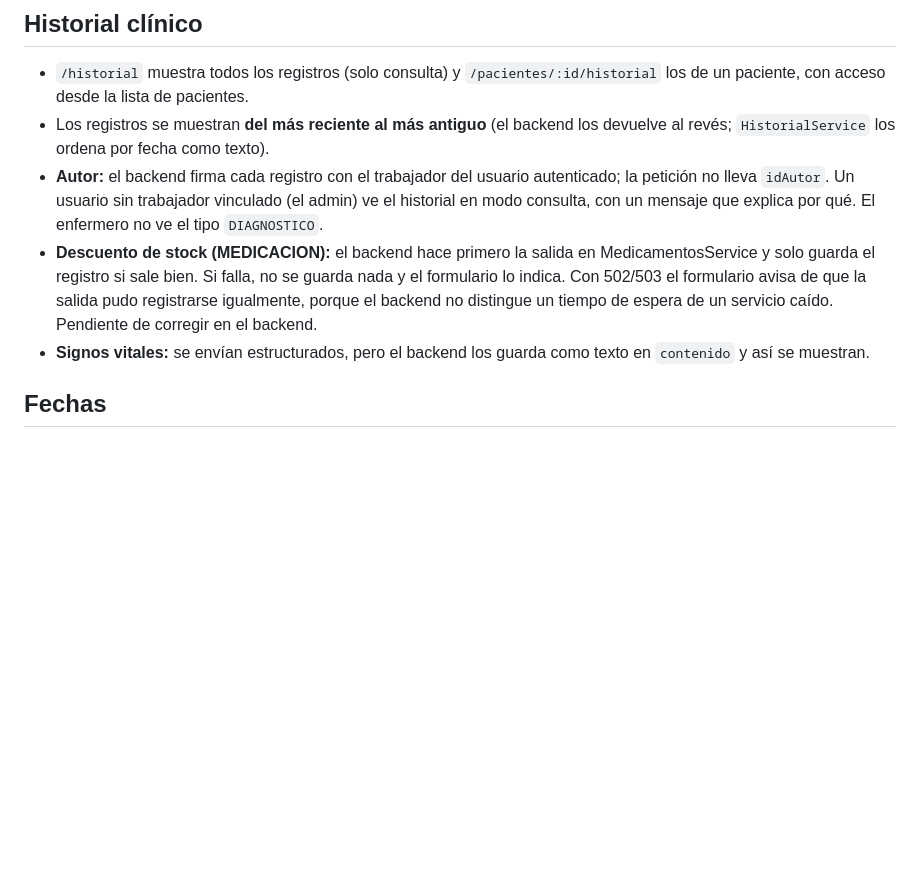
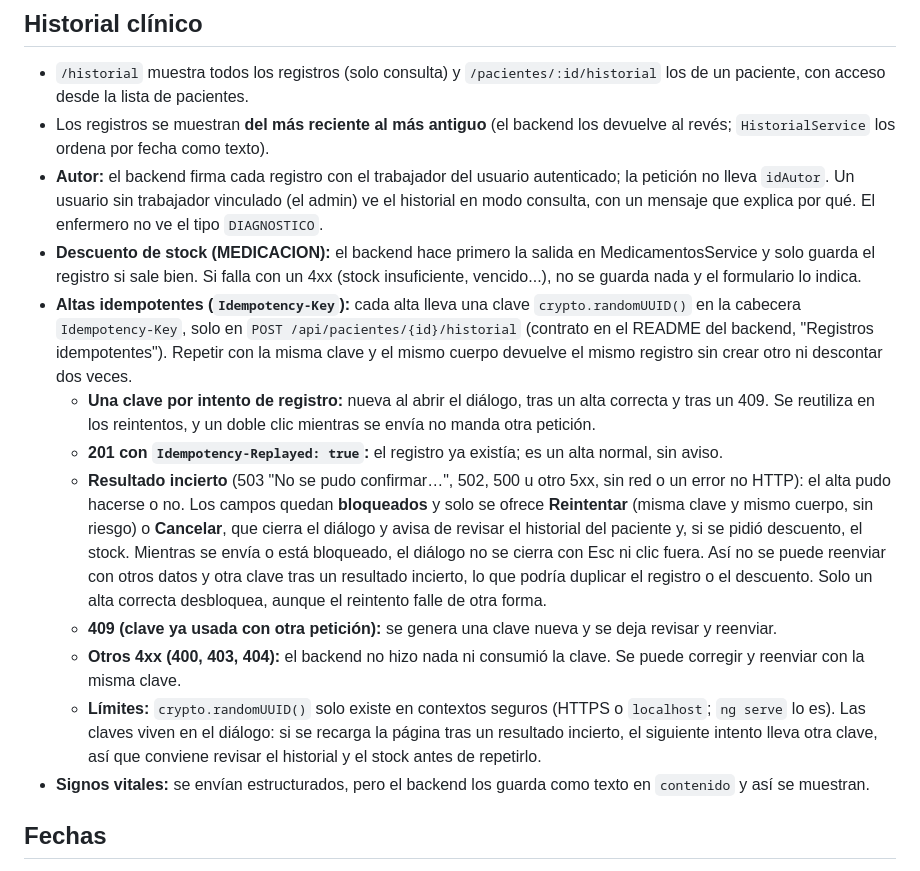
Before and after one commit to Manuel-Posada/PachocloSystem, a Markdown page: frontend/README.md, the part around the change. Rendered like a GitHub page; blank space fills up the shorter version.

Commit message:
docs(frontend): altas idempotentes del historial en el README
Co-Authored-By: Claude Opus 5.5 <noreply@anthropic.com>

```diff
--- a/frontend/README.md
+++ b/frontend/README.md
@@ -102,9 +102,32 @@ se le avisa antes y, al guardar, vuelve al login con un mensaje que lo explica.
   no lleva `idAutor`. Un usuario sin trabajador vinculado (el admin) ve el historial en modo
   consulta, con un mensaje que explica por qué. El enfermero no ve el tipo `DIAGNOSTICO`.
 - **Descuento de stock (MEDICACION):** el backend hace primero la salida en MedicamentosService y
-  solo guarda el registro si sale bien. Si falla, no se guarda nada y el formulario lo indica.
-  Con 502/503 el formulario avisa de que la salida pudo registrarse igualmente, porque el backend
-  no distingue un tiempo de espera de un servicio caído. Pendiente de corregir en el backend.
+  solo guarda el registro si sale bien. Si falla con un 4xx (stock insuficiente, vencido...), no
+  se guarda nada y el formulario lo indica.
+- **Altas idempotentes (`Idempotency-Key`):** cada alta lleva una clave `crypto.randomUUID()` en
+  la cabecera `Idempotency-Key`, solo en `POST /api/pacientes/{id}/historial` (contrato en el
+  README del backend, "Registros idempotentes"). Repetir con la misma clave y el mismo cuerpo
+  devuelve el mismo registro sin crear otro ni descontar dos veces.
+  - **Una clave por intento de registro:** nueva al abrir el diálogo, tras un alta correcta y tras
+    un 409. Se reutiliza en los reintentos, y un doble clic mientras se envía no manda otra
+    petición.
+  - **201 con `Idempotency-Replayed: true`:** el registro ya existía; es un alta normal, sin aviso.
+  - **Resultado incierto** (503 "No se pudo confirmar…", 502, 500 u otro 5xx, sin red o un error
+    no HTTP): el alta pudo hacerse o no. Los campos quedan **bloqueados** y solo se ofrece
+    **Reintentar** (misma clave y mismo cuerpo, sin riesgo) o **Cancelar**, que cierra el diálogo
+    y avisa de revisar el historial del paciente y, si se pidió descuento, el stock. Mientras se
+    envía o está bloqueado, el diálogo no se cierra con Esc ni clic fuera. Así no se puede
+    reenviar con otros datos y otra clave tras un resultado incierto, lo que podría duplicar el
+    registro o el descuento. Solo un alta correcta desbloquea, aunque el reintento falle de otra
+    forma.
+  - **409 (clave ya usada con otra petición):** se genera una clave nueva y se deja revisar y
+    reenviar.
+  - **Otros 4xx (400, 403, 404):** el backend no hizo nada ni consumió la clave. Se puede corregir
+    y reenviar con la misma clave.
+  - **Límites:** `crypto.randomUUID()` solo existe en contextos seguros (HTTPS o `localhost`;
+    `ng serve` lo es). Las claves viven en el diálogo: si se recarga la página tras un resultado
+    incierto, el siguiente intento lleva otra clave, así que conviene revisar el historial y el
+    stock antes de repetirlo.
 - **Signos vitales:** se envían estructurados, pero el backend los guarda como texto en `contenido`
   y así se muestran.
 
```
